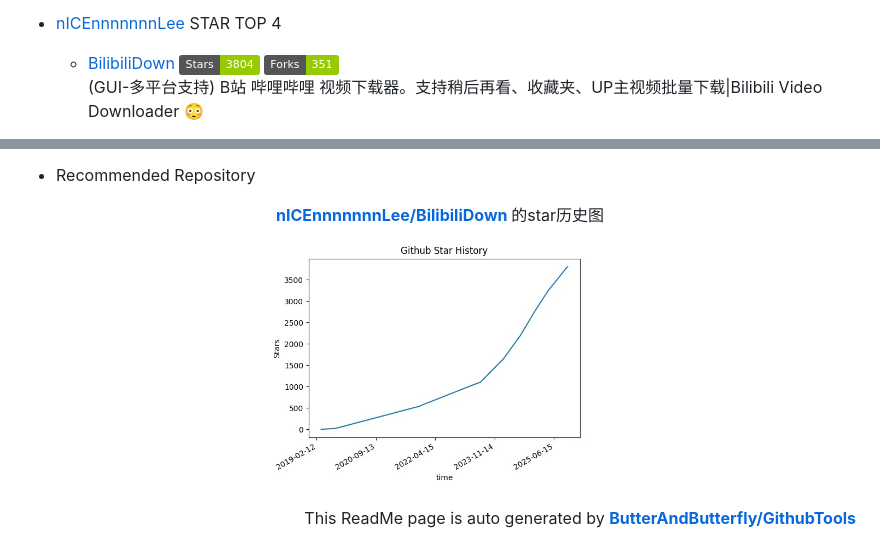
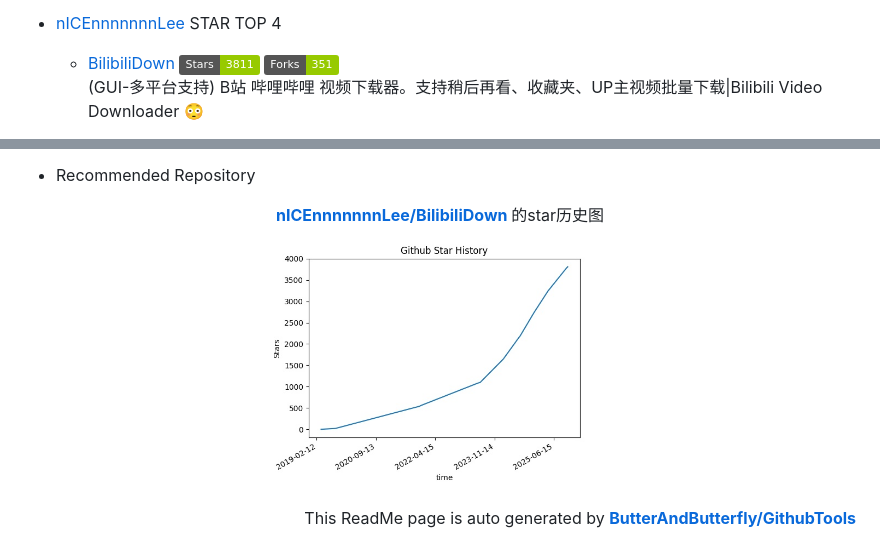
Before and after one commit to ButterAndButterfly/GithubTools, a Markdown page: data/README.md, 2 parts joined by grey strips. Rendered like a GitHub page; pictures changed too: data/stars_history.jpg; badges without logos.

Commit message:
update by action_bot

```diff
--- a/data/README.md
+++ b/data/README.md
@@ -28,7 +28,7 @@
 + [nICEnnnnnnnLee](https://github.com/nICEnnnnnnnLee) STAR TOP 4
 
     + [BilibiliDown](https://github.com/nICEnnnnnnnLee/BilibiliDown)
-    ![3804 stars](https://img.shields.io/badge/Stars-3804-green)
+    ![3811 stars](https://img.shields.io/badge/Stars-3811-green)
     ![351 forks](https://img.shields.io/badge/Forks-351-green)
     (GUI-多平台支持) B站 哔哩哔哩 视频下载器。支持稍后再看、收藏夹、UP主视频批量下载|Bilibili Video Downloader 😳
 
```
Also changed, not shown: 2 other files.
